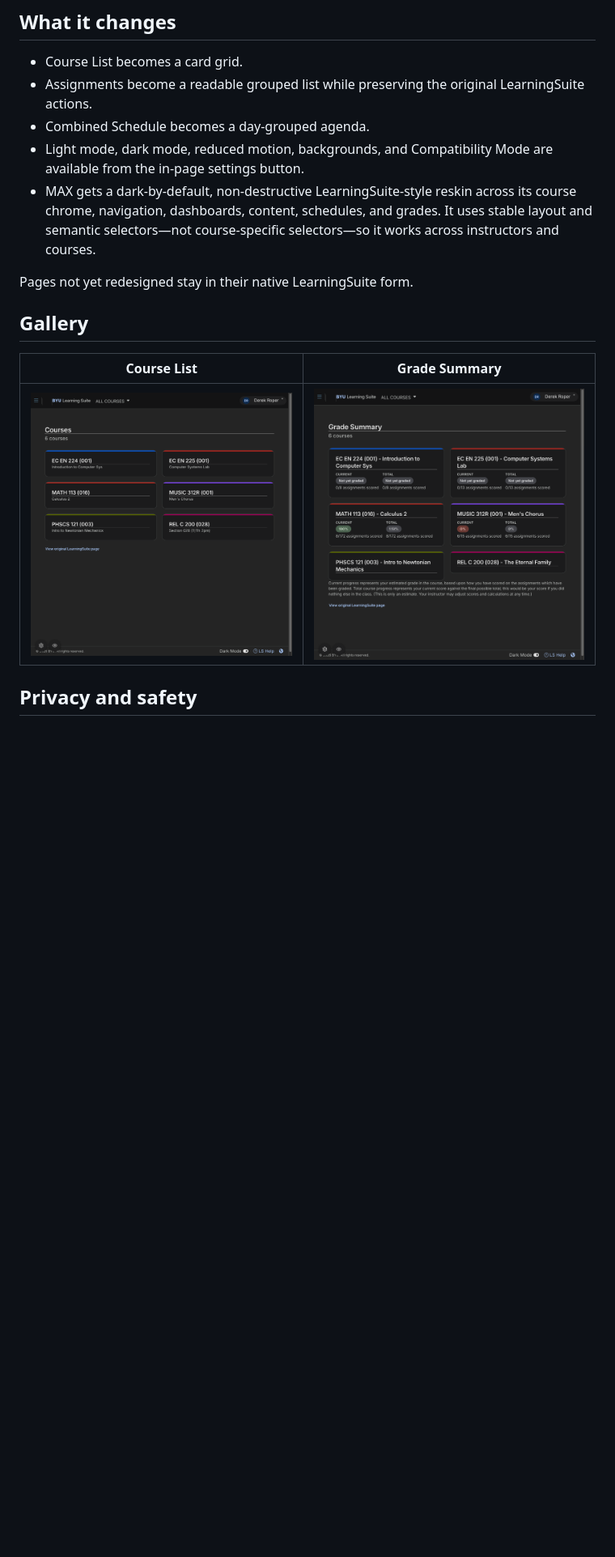
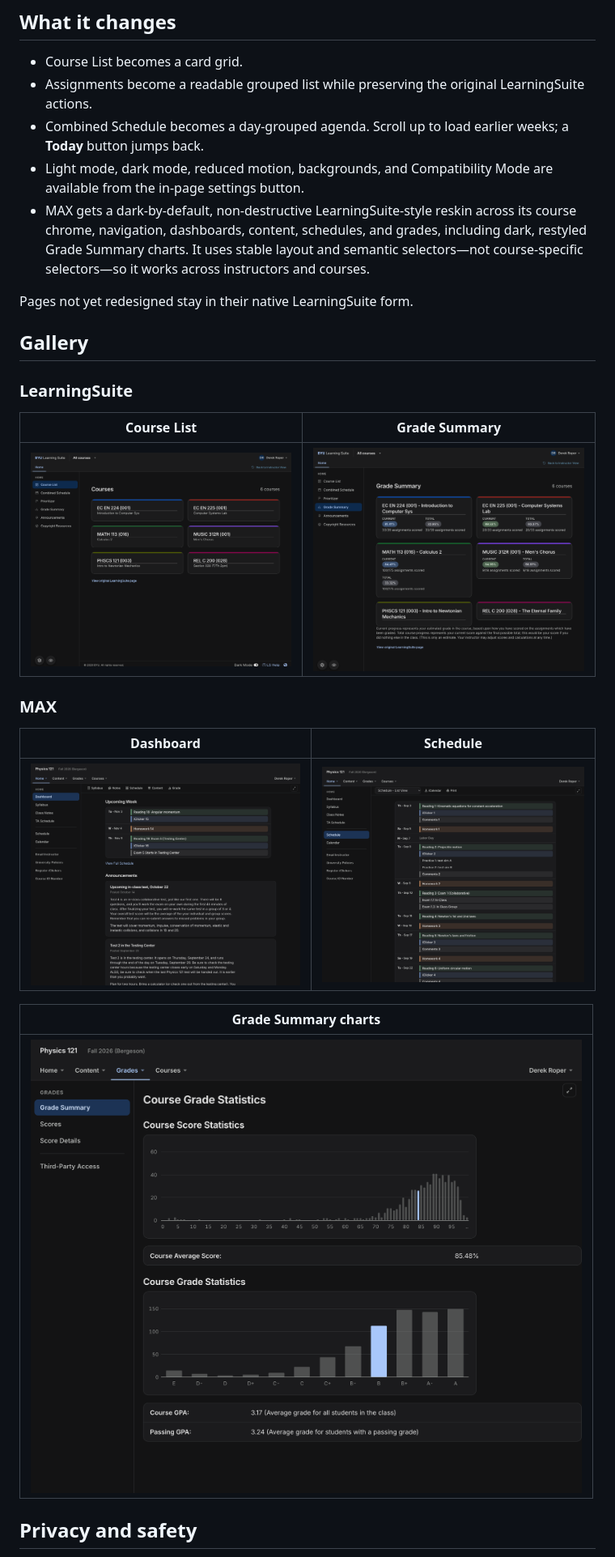
Before and after one commit to droper23/learningsuite-reskin, a Markdown page: README.md, the part around the change. Shown at 81% size. GitHub-like rendering; pictures changed too: assets/screenshots/chrome-course-list.png, assets/screenshots/chrome-grade-summary.png, assets/screenshots/max-dashboard.png (added); blank space fills up the shorter version.

Commit message:
Refresh README screenshots and add MAX gallery

```diff
--- a/README.md
+++ b/README.md
@@ -53,17 +53,29 @@ Install [Tampermonkey](https://www.tampermonkey.net/) or
 
 - Course List becomes a card grid.
 - Assignments become a readable grouped list while preserving the original LearningSuite actions.
-- Combined Schedule becomes a day-grouped agenda.
+- Combined Schedule becomes a day-grouped agenda. Scroll up to load earlier weeks; a **Today** button jumps back.
 - Light mode, dark mode, reduced motion, backgrounds, and Compatibility Mode are available from the in-page settings button.
-- MAX gets a dark-by-default, non-destructive LearningSuite-style reskin across its course chrome, navigation, dashboards, content, schedules, and grades. It uses stable layout and semantic selectors—not course-specific selectors—so it works across instructors and courses.
+- MAX gets a dark-by-default, non-destructive LearningSuite-style reskin across its course chrome, navigation, dashboards, content, schedules, and grades, including dark, restyled Grade Summary charts. It uses stable layout and semantic selectors—not course-specific selectors—so it works across instructors and courses.
 
 Pages not yet redesigned stay in their native LearningSuite form.
 
 ## Gallery
 
+### LearningSuite
+
 | Course List | Grade Summary |
 | --- | --- |
 | ![LearningSuite Reskin Course List, captured in Google Chrome](assets/screenshots/chrome-course-list.png) | ![LearningSuite Reskin Grade Summary, captured in Google Chrome](assets/screenshots/chrome-grade-summary.png) |
+
+### MAX
+
+| Dashboard | Schedule |
+| --- | --- |
+| ![LearningSuite Reskin on the MAX course dashboard, captured in Google Chrome](assets/screenshots/max-dashboard.png) | ![LearningSuite Reskin on the MAX schedule list, captured in Google Chrome](assets/screenshots/max-schedule.png) |
+
+| Grade Summary charts |
+| --- |
+| ![LearningSuite Reskin on the MAX Grade Summary charts, captured in Google Chrome](assets/screenshots/max-grades.png) |
 
 ## Privacy and safety
 
```
Also changed, not shown: assets/screenshots/chrome-schedule.png.
